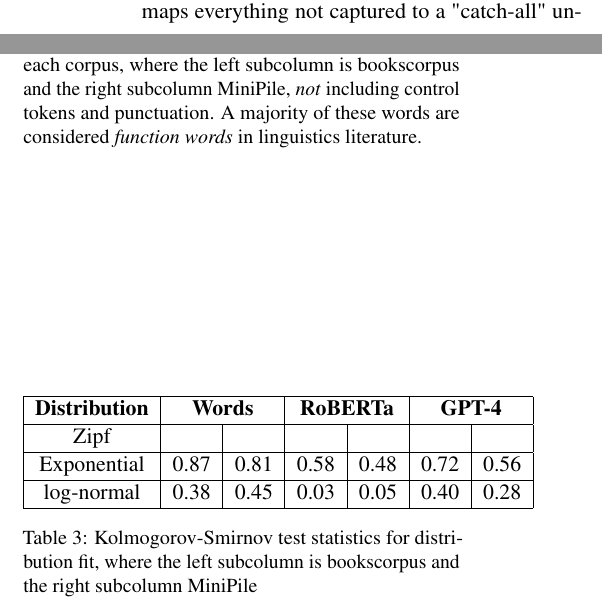
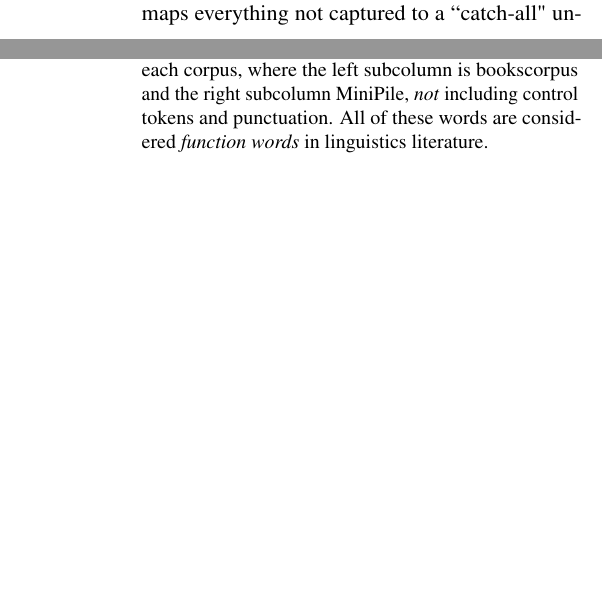
Before and after one commit to JackHanke/nlpsem, a LaTeX paper (writeup/paper.tex): two parts of the columns of page 2 of 3 before the commit and two parts of the columns of pages 2 and 3 of 3 after it, joined at a grey line, cut so that both start at the same text, the shorter picture padded with empty space. Compiled offline with pdfLaTeX.

Commit message:
wow its late

```diff
--- a/writeup/paper.tex
+++ b/writeup/paper.tex
@@ -193,33 +193,33 @@ We also report the lowest rank words and tokens for each tokenizer and corpus to
         3 & i & and & and & and & she & and \\
         \hline
     \end{tabular}
-    \caption{Summary of most common words \& tokens for each corpus, where the left subcolumn is bookscorpus and the right subcolumn MiniPile, \textit{not} including control tokens and punctuation. A majority of these words are considered \textit{function words} in linguistics literature.}
+    \caption{Summary of most common words \& tokens for each corpus, where the left subcolumn is bookscorpus and the right subcolumn MiniPile, \textit{not} including control tokens and punctuation. All of these words are considered \textit{function words} in linguistics literature.}
     \label{tbl:token ranks no control}
 \end{table}
 
 Finally, we report the Kolmogorov-Smirnov test statistics for fitted Zipf-Mandelbrot, Exponential, and log-normal distributions in Table \ref{tbl:kstest}.
 
-\begin{table}
-    \centering
-    \begin{tabular}{|c|c|c|c|c|c|c|}
-        \hline
-        \textbf{Distribution} & \multicolumn{2}{c|}{\textbf{Words}} & \multicolumn{2}{c|}{\textbf{RoBERTa}} & \multicolumn{2}{c|}{\textbf{GPT-4}}  \\
-        \hline
-        Zipf &  &  &  &  &  &  \\
-        \hline
-        Exponential & 0.87 & 0.81 & 0.58 & 0.48 & 0.72 & 0.56 \\
-        \hline
-        log-normal & 0.38 & 0.45 & 0.03 & 0.05 & 0.40 & 0.28 \\
-        \hline
-    \end{tabular}
-    \caption{Kolmogorov-Smirnov test statistics for distribution fit, where the left subcolumn is bookscorpus and the right subcolumn MiniPile}
-    \label{tbl:kstest}
-\end{table}
+% \begin{table}
+%     \centering
+%     \begin{tabular}{|c|c|c|c|c|c|c|}
+%         \hline
+%         \textbf{Distribution} & \multicolumn{2}{c|}{\textbf{Words}} & \multicolumn{2}{c|}{\textbf{RoBERTa}} & \multicolumn{2}{c|}{\textbf{GPT-4}}  \\
+%         \hline
+%         Zipf &  &  &  &  &  &  \\
+%         \hline
+%         Exponential & 0.87 & 0.81 & 0.58 & 0.48 & 0.72 & 0.56 \\
+%         \hline
+%         log-normal & 0.38 & 0.45 & 0.03 & 0.05 & 0.40 & 0.28 \\
+%         \hline
+%     \end{tabular}
+%     \caption{Kolmogorov-Smirnov test statistics for distribution fit, where the left subcolumn is bookscorpus and the right subcolumn MiniPile}
+%     \label{tbl:kstest}
+% \end{table}
 
 
 \section{Analysis}
 
-The BPE algorithm builds a finite vocabulary by directly referencing the frequency of subwords and maps everything not captured to a "catch-all" unknown token. Despite this, these generated vocabularies are still Zipfian up to the rarest few tokens. Moreover, the tokenizers this algorithm produces creates Zipfian distributed tokens outside of the corpus it is trained on. When considering all possible tokens, the most common tokens tend to be punctuation, newline characters, and control tokens. Excluding punctuation and special tokens, we recover the known most common English words.
+The BPE algorithm builds a finite vocabulary by directly referencing the frequency of subwords and maps everything not captured to a ``catch-all" unknown token. Despite this, these generated vocabularies are still Zipfian up to the rarest few tokens. Moreover, the tokenizers this algorithm produces creates Zipfian distributed tokens outside of the corpus it is trained on. When considering all possible tokens, the most common tokens tend to be punctuation, newline characters, and control tokens. Excluding punctuation and special tokens, we recover the known most common English words.
 
 \section{Conclusions \& Future Work}
 
```
Also changed, not shown: writeup/paper.pdf, writeup/paper.tex (2 more changed lines).
